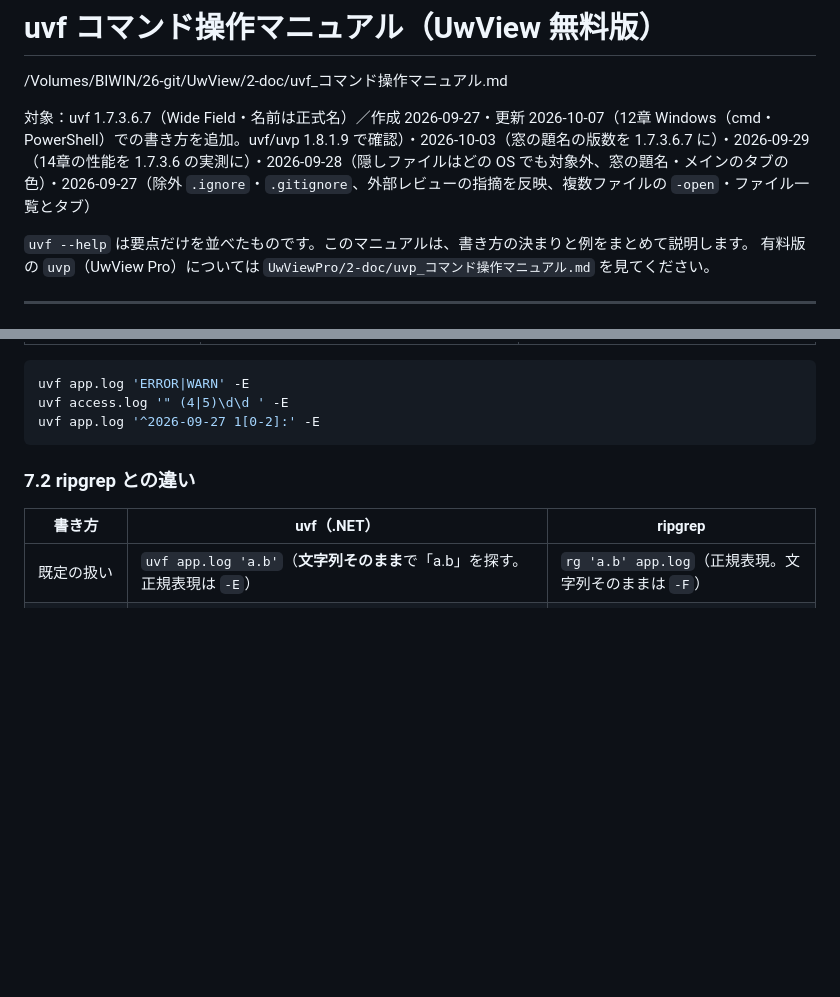
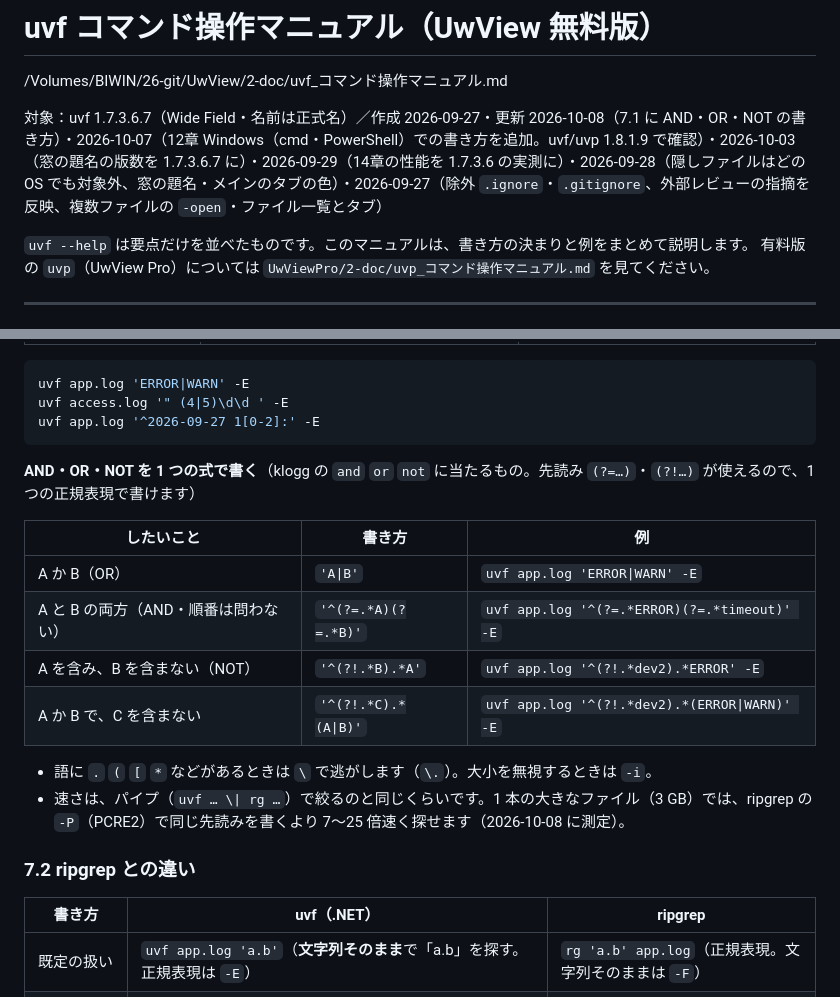
Before and after one commit to amru195704/UwView, a Markdown page: 2-doc/uvf_コマンド操作マニュアル.md, 2 parts joined by grey strips. GitHub-like rendering; blank space fills up the shorter version.

Commit message:
v1.8.1.9 操作

````diff
--- a/2-doc/uvf_コマンド操作マニュアル.md
+++ b/2-doc/uvf_コマンド操作マニュアル.md
@@ -1,7 +1,7 @@
 # uvf コマンド操作マニュアル（UwView 無料版）
 /Volumes/BIWIN/26-git/UwView/2-doc/uvf_コマンド操作マニュアル.md
 
-対象：uvf 1.7.3.6.7（Wide Field・名前は正式名）／作成 2026-09-27・更新 2026-10-07（12章 Windows（cmd・PowerShell）での書き方を追加。uvf/uvp 1.8.1.9 で確認）・2026-10-03（窓の題名の版数を 1.7.3.6.7 に）・2026-09-29（14章の性能を 1.7.3.6 の実測に）・2026-09-28（隠しファイルはどの OS でも対象外、窓の題名・メインのタブの色）・2026-09-27（除外 `.ignore`・`.gitignore`、外部レビューの指摘を反映、複数ファイルの `-open`・ファイル一覧とタブ）
+対象：uvf 1.7.3.6.7（Wide Field・名前は正式名）／作成 2026-09-27・更新 2026-10-08（7.1 に AND・OR・NOT の書き方）・2026-10-07（12章 Windows（cmd・PowerShell）での書き方を追加。uvf/uvp 1.8.1.9 で確認）・2026-10-03（窓の題名の版数を 1.7.3.6.7 に）・2026-09-29（14章の性能を 1.7.3.6 の実測に）・2026-09-28（隠しファイルはどの OS でも対象外、窓の題名・メインのタブの色）・2026-09-27（除外 `.ignore`・`.gitignore`、外部レビューの指摘を反映、複数ファイルの `-open`・ファイル一覧とタブ）
 
 `uvf --help` は要点だけを並べたものです。このマニュアルは、書き方の決まりと例をまとめて説明します。
 有料版の `uvp`（UwView Pro）については `UwViewPro/2-doc/uvp_コマンド操作マニュアル.md` を見てください。
@@ -327,6 +327,18 @@ uvf app.log 'ERROR|WARN' -E
 uvf access.log '" (4|5)\d\d ' -E
 uvf app.log '^2026-09-27 1[0-2]:' -E
 ```
+
+**AND・OR・NOT を 1 つの式で書く**（klogg の `and` `or` `not` に当たるもの。先読み `(?=…)`・`(?!…)` が使えるので、1 つの正規表現で書けます）
+
+| したいこと | 書き方 | 例 |
+|---|---|---|
+| A か B（OR） | `'A\|B'` | `uvf app.log 'ERROR\|WARN' -E` |
+| A と B の両方（AND・順番は問わない） | `'^(?=.*A)(?=.*B)'` | `uvf app.log '^(?=.*ERROR)(?=.*timeout)' -E` |
+| A を含み、B を含まない（NOT） | `'^(?!.*B).*A'` | `uvf app.log '^(?!.*dev2).*ERROR' -E` |
+| A か B で、C を含まない | `'^(?!.*C).*(A\|B)'` | `uvf app.log '^(?!.*dev2).*(ERROR\|WARN)' -E` |
+
+- 語に `.` `(` `[` `*` などがあるときは `\` で逃がします（`\.`）。大小を無視するときは `-i`。
+- 速さは、パイプ（`uvf … \| rg …`）で絞るのと同じくらいです。1 本の大きなファイル（3 GB）では、ripgrep の `-P`（PCRE2）で同じ先読みを書くより 7〜25 倍速く探せます（2026-10-08 に測定）。
 
 ### 7.2 ripgrep との違い
 
````
